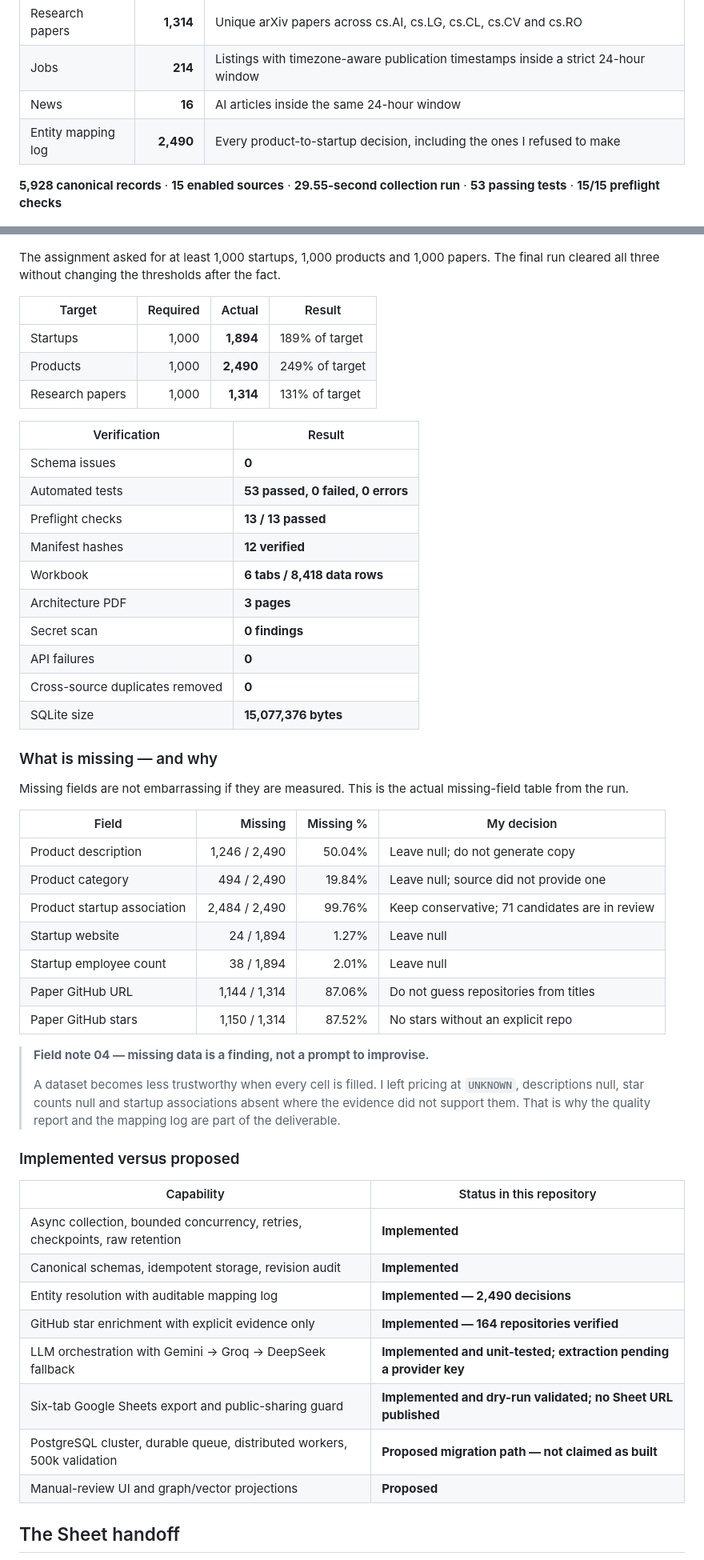
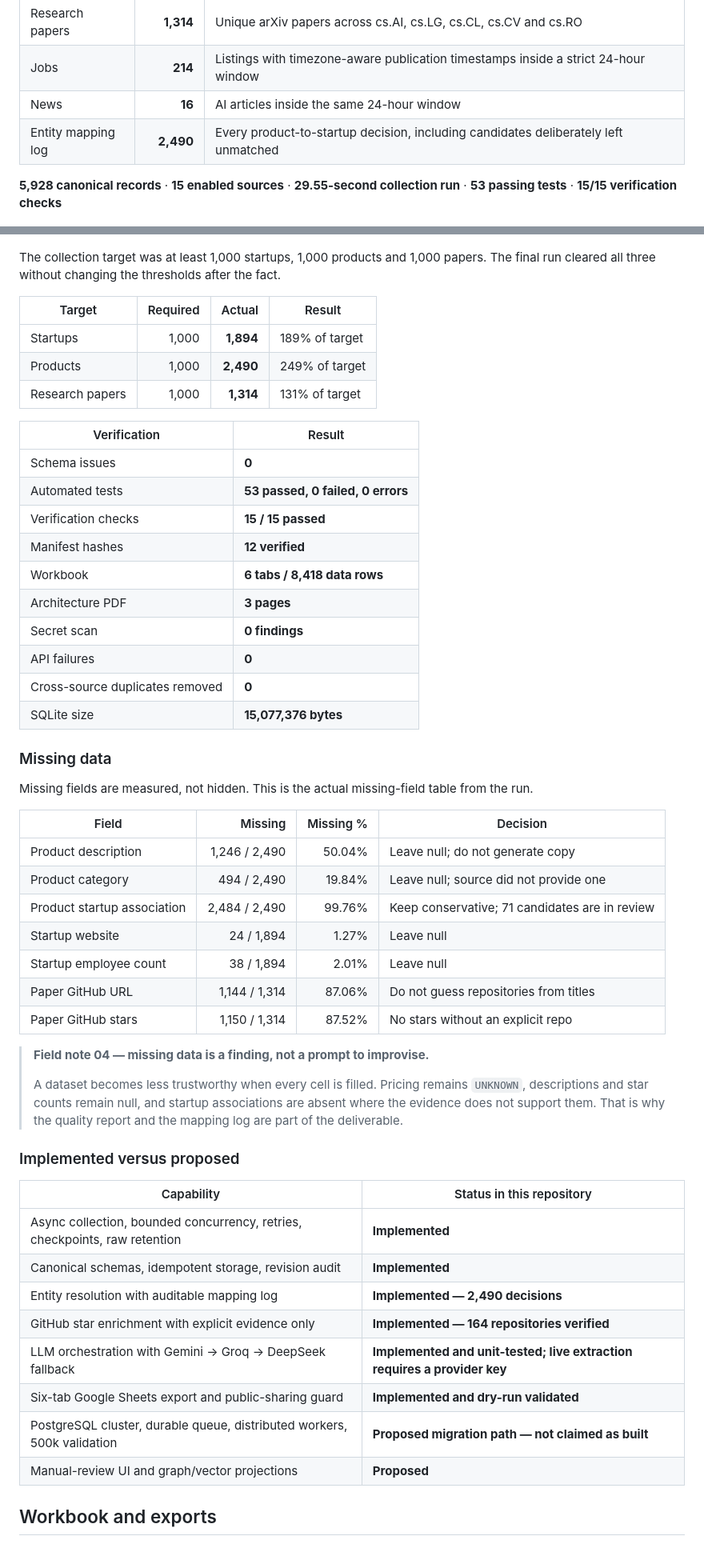
Before and after one commit to officialarghya29/frontieratlas-pipeline, a Markdown page: README.md, 2 parts joined by grey strips. Shown at 80% size. Rendered like a GitHub page.

```diff
--- a/README.md
+++ b/README.md
@@ -19,9 +19,9 @@ Built by **Arghya Bose** · 21 November 2026 · [Repository](https://github.com/
 | Research papers | **1,314** | Unique arXiv papers across cs.AI, cs.LG, cs.CL, cs.CV and cs.RO |
 | Jobs | **214** | Listings with timezone-aware publication timestamps inside a strict 24-hour window |
 | News | **16** | AI articles inside the same 24-hour window |
-| Entity mapping log | **2,490** | Every product-to-startup decision, including the ones I refused to make |
+| Entity mapping log | **2,490** | Every product-to-startup decision, including candidates deliberately left unmatched |
 
-**5,928 canonical records** · **15 enabled sources** · **29.55-second collection run** · **53 passing tests** · **15/15 preflight checks**
+**5,928 canonical records** · **15 enabled sources** · **29.55-second collection run** · **53 passing tests** · **15/15 verification checks**
 
 <p align="center">
   <img src="assets/readme/01_dataset_at_a_glance.png" alt="Bar chart of 1,894 startups, 2,490 products, 1,314 papers, 214 jobs and 16 news records" width="100%">
@@ -176,7 +174,7 @@ Freshness is the easiest rule to fake and one of the easiest to verify. The pipe
   <img src="assets/readme/05_targets_vs_actual.png" alt="Targets versus actual: 1,894 startups, 2,490 products and 1,314 papers against a 1,000 target each" width="100%">
 </p>
 
-The assignment asked for at least 1,000 startups, 1,000 products and 1,000 papers. The final run cleared all three without changing the thresholds after the fact.
+The collection target was at least 1,000 startups, 1,000 products and 1,000 papers. The final run cleared all three without changing the thresholds after the fact.
 
 | Target | Required | Actual | Result |
 | --- | ---: | ---: | --- |
@@ -188,7 +186,7 @@ The assignment asked for at least 1,000 startups, 1,000 products and 1,000 paper
 | --- | --- |
 | Schema issues | **0** |
 | Automated tests | **53 passed, 0 failed, 0 errors** |
-| Preflight checks | **13 / 13 passed** |
+| Verification checks | **15 / 15 passed** |
 | Manifest hashes | **12 verified** |
 | Workbook | **6 tabs / 8,418 data rows** |
 | Architecture PDF | **3 pages** |
@@ -197,11 +195,11 @@ The assignment asked for at least 1,000 startups, 1,000 products and 1,000 paper
 | Cross-source duplicates removed | **0** |
 | SQLite size | **15,077,376 bytes** |
 
-### What is missing — and why
+### Missing data
 
-Missing fields are not embarrassing if they are measured. This is the actual missing-field table from the run.
+Missing fields are measured, not hidden. This is the actual missing-field table from the run.
 
-| Field | Missing | Missing % | My decision |
+| Field | Missing | Missing % | Decision |
 | --- | ---: | ---: | --- |
 | Product description | 1,246 / 2,490 | 50.04% | Leave null; do not generate copy |
 | Product category | 494 / 2,490 | 19.84% | Leave null; source did not provide one |
@@ -213,7 +211,7 @@ Missing fields are not embarrassing if they are measured. This is the actual mis
 
 > **Field note 04 — missing data is a finding, not a prompt to improvise.**
 >
-> A dataset becomes less trustworthy when every cell is filled. I left pricing at `UNKNOWN`, descriptions null, star counts null and startup associations absent where the evidence did not support them. That is why the quality report and the mapping log are part of the deliverable.
+> A dataset becomes less trustworthy when every cell is filled. Pricing remains `UNKNOWN`, descriptions and star counts remain null, and startup associations are absent where the evidence does not support them. That is why the quality report and the mapping log are part of the deliverable.
 
 ### Implemented versus proposed
 
@@ -223,11 +221,11 @@ Missing fields are not embarrassing if they are measured. This is the actual mis
 | Canonical schemas, idempotent storage, revision audit | **Implemented** |
 | Entity resolution with auditable mapping log | **Implemented — 2,490 decisions** |
 | GitHub star enrichment with explicit evidence only | **Implemented — 164 repositories verified** |
-| LLM orchestration with Gemini → Groq → DeepSeek fallback | **Implemented and unit-tested; extraction pending a provider key** |
-| Six-tab Google Sheets export and public-sharing guard | **Implemented and dry-run validated; no Sheet URL published** |
+| LLM orchestration with Gemini → Groq → DeepSeek fallback | **Implemented and unit-tested; live extraction requires a provider key** |
+| Six-tab Google Sheets export and public-sharing guard | **Implemented and dry-run validated** |
 | PostgreSQL cluster, durable queue, distributed workers, 500k validation | **Proposed migration path — not claimed as built** |
 | Manual-review UI and graph/vector projections | **Proposed** |
 
-## The Sheet handoff
+## Workbook and exports
 
 <p align="center">
```
Also changed, not shown: other parts of README.md (+27 -46 lines), assets/readme/ASSET_INDEX.md (+2 -2 lines), assets/readme/08_sheet_handoff_map.png (deleted), assets/readme/08_workbook_map.png (added), 1 other file.
